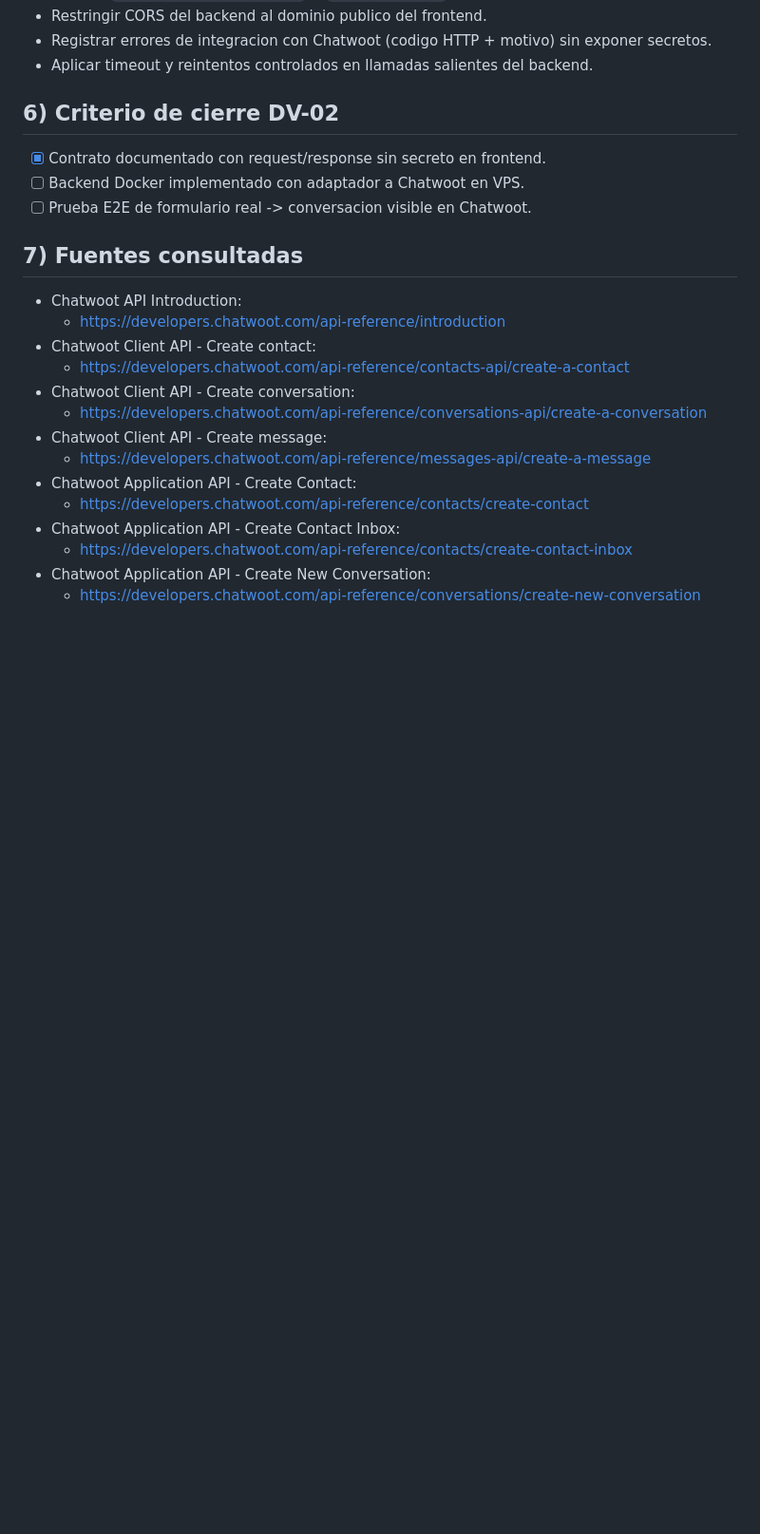
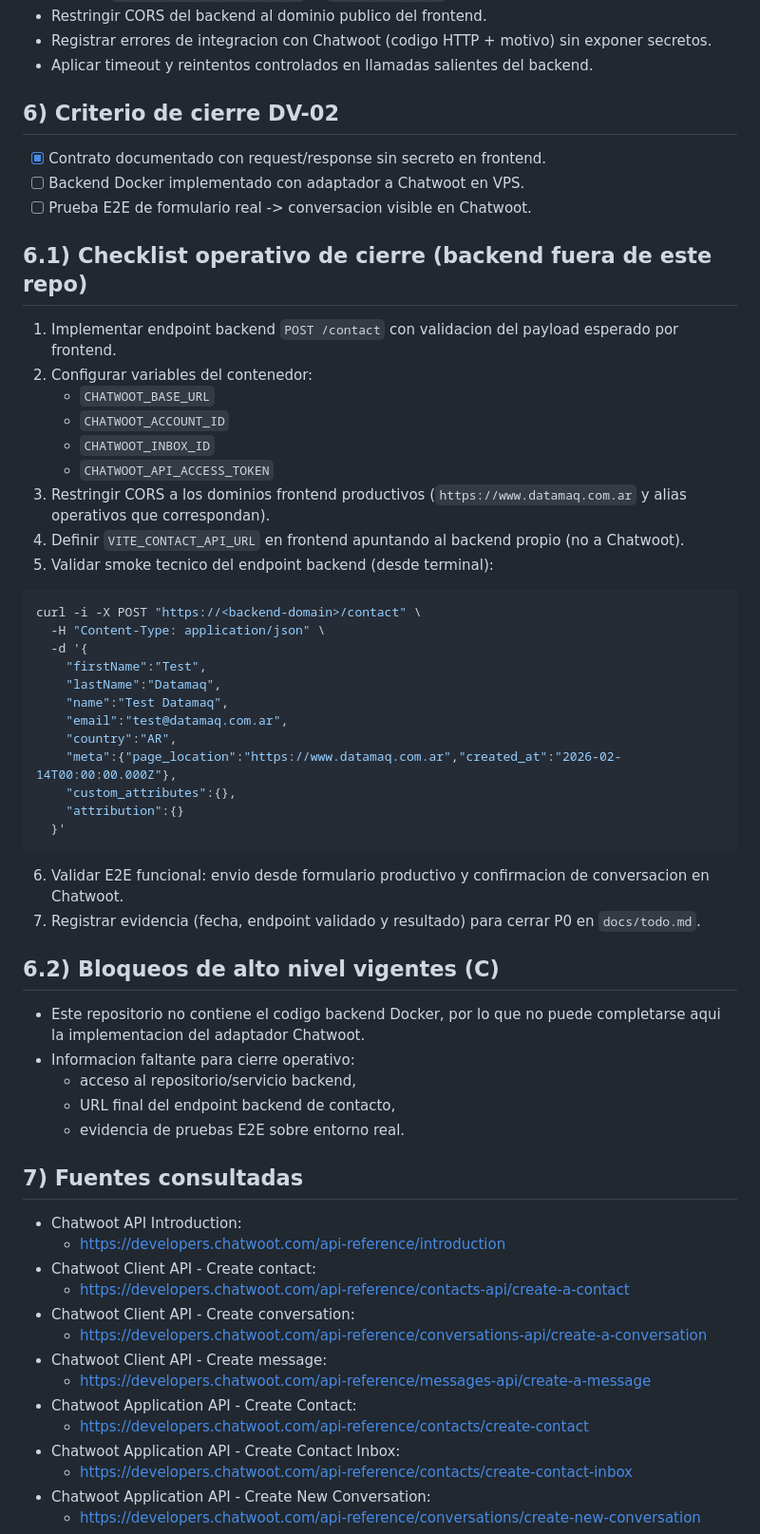
Before and after one commit to datamaq-automation/legacy-datamaq, a Markdown page: docs/dv-02-chatwoot-contract.md, the part around the change. Shown at 95% size. GitHub-like rendering; blank space fills up the shorter version.

````diff
--- a/docs/dv-02-chatwoot-contract.md
+++ b/docs/dv-02-chatwoot-contract.md
@@ -96,6 +96,40 @@ Headers requeridos:
 - [ ] Backend Docker implementado con adaptador a Chatwoot en VPS.
 - [ ] Prueba E2E de formulario real -> conversacion visible en Chatwoot.
 
+## 6.1) Checklist operativo de cierre (backend fuera de este repo)
+1. Implementar endpoint backend `POST /contact` con validacion del payload esperado por frontend.
+2. Configurar variables del contenedor:
+   - `CHATWOOT_BASE_URL`
+   - `CHATWOOT_ACCOUNT_ID`
+   - `CHATWOOT_INBOX_ID`
+   - `CHATWOOT_API_ACCESS_TOKEN`
+3. Restringir CORS a los dominios frontend productivos (`https://www.datamaq.com.ar` y alias operativos que correspondan).
+4. Definir `VITE_CONTACT_API_URL` en frontend apuntando al backend propio (no a Chatwoot).
+5. Validar smoke tecnico del endpoint backend (desde terminal):
+```bash
+curl -i -X POST "https://<backend-domain>/contact" \
+  -H "Content-Type: application/json" \
+  -d '{
+    "firstName":"Test",
+    "lastName":"Datamaq",
+    "name":"Test Datamaq",
+    "email":"test@datamaq.com.ar",
+    "country":"AR",
+    "meta":{"page_location":"https://www.datamaq.com.ar","created_at":"2026-02-14T00:00:00.000Z"},
+    "custom_attributes":{},
+    "attribution":{}
+  }'
+```
+6. Validar E2E funcional: envio desde formulario productivo y confirmacion de conversacion en Chatwoot.
+7. Registrar evidencia (fecha, endpoint validado y resultado) para cerrar P0 en `docs/todo.md`.
+
+## 6.2) Bloqueos de alto nivel vigentes (C)
+- Este repositorio no contiene el codigo backend Docker, por lo que no puede completarse aqui la implementacion del adaptador Chatwoot.
+- Informacion faltante para cierre operativo:
+  - acceso al repositorio/servicio backend,
+  - URL final del endpoint backend de contacto,
+  - evidencia de pruebas E2E sobre entorno real.
+
 ## 7) Fuentes consultadas
 - Chatwoot API Introduction:
   - https://developers.chatwoot.com/api-reference/introduction
````
Also changed, not shown: README.md (+10 -7 lines), docs/todo.md (+4 -2 lines).
